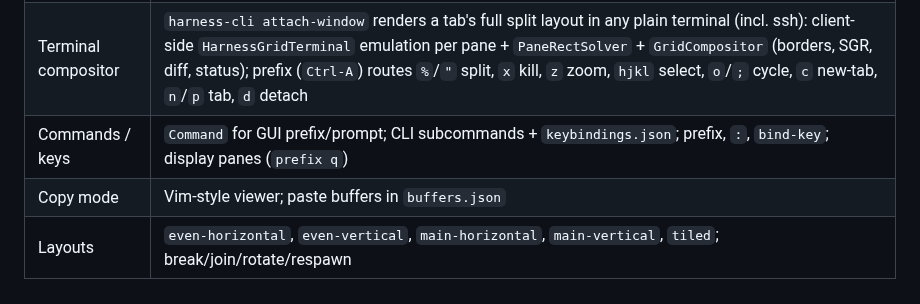
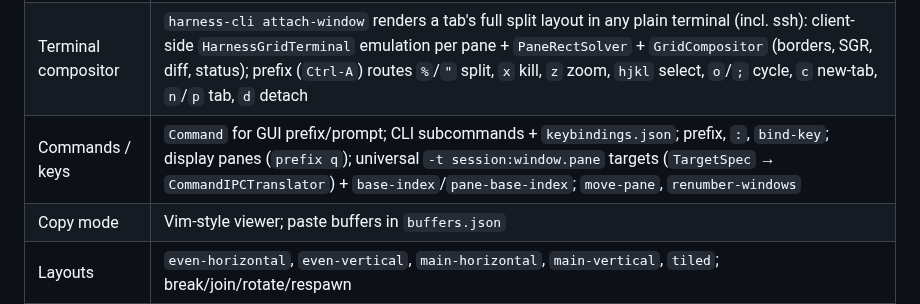
Before and after one commit to robzilla1738/harness-terminal, a Markdown page: agents.md, the part around the change. Rendered like a GitHub page.

Commit message:
Handbook: note universal -t targets, base-index, move-pane, renumber-windows

```diff
--- a/agents.md
+++ b/agents.md
@@ -631,7 +631,7 @@ Global menu shortcuts are defined in `MainMenuBuilder`, not `KeyTableSet.root` (
 | PTY / attach | `RealPty` (PTY env sets `COLORTERM=truecolor`) + GUI native renderer; `harness-cli attach` (single pane) with detach keys |
 | Rendering | Native Metal renderer: themed translucent canvas, ligatures, pixel-snapped decorations; **block elements + box-drawing drawn procedurally** (seamless, font-independent); reflow on resize; copy / paste / right-click menu |
 | Terminal compositor | `harness-cli attach-window` renders a tab's full split layout in any plain terminal (incl. ssh): client-side `HarnessGridTerminal` emulation per pane + `PaneRectSolver` + `GridCompositor` (borders, SGR, diff, status); prefix (`Ctrl-A`) routes `%`/`"` split, `x` kill, `z` zoom, `hjkl` select, `o`/`;` cycle, `c` new-tab, `n`/`p` tab, `d` detach |
-| Commands / keys | `Command` for GUI prefix/prompt; CLI subcommands + `keybindings.json`; prefix, `:`, `bind-key`; display panes (`prefix q`) |
+| Commands / keys | `Command` for GUI prefix/prompt; CLI subcommands + `keybindings.json`; prefix, `:`, `bind-key`; display panes (`prefix q`); universal `-t session:window.pane` targets (`TargetSpec` → `CommandIPCTranslator`) + `base-index`/`pane-base-index`; `move-pane`, `renumber-windows` |
 | Copy mode | Vim-style viewer; paste buffers in `buffers.json` |
 | Layouts | `even-horizontal`, `even-vertical`, `main-horizontal`, `main-vertical`, `tiled`; break/join/rotate/respawn |
 | Options / status | `OptionStore`; `StatusLineView` + `FormatString` tokens |
```
Also changed, not shown: claude.md (+1 -1 lines).
